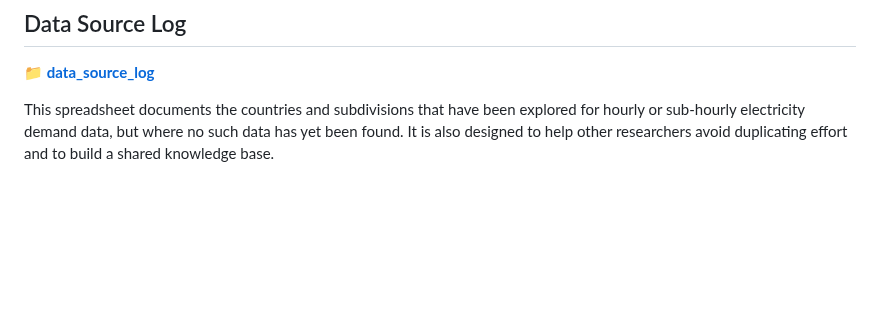
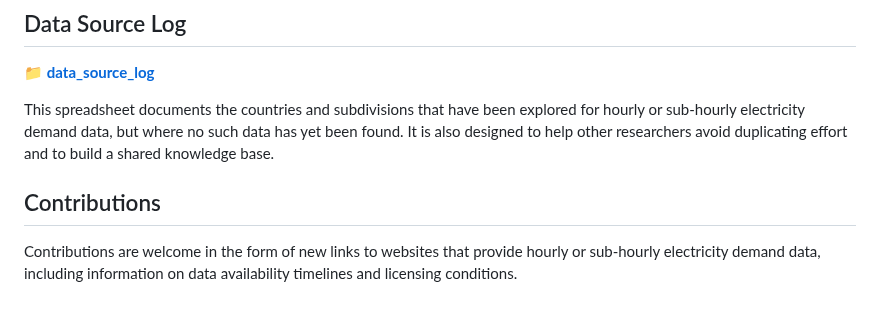
Before and after one commit to open-energy-transition/Awesome-Electricity-Demand, a Markdown page: README.md, the part around the change. Drawn GitHub-style; blank space fills up the shorter version.

Commit message:
Added contributions section

```diff
--- a/README.md
+++ b/README.md
@@ -465,3 +465,7 @@ This collection includes links to data sources for countries and subdivisions in
 📁 **[data_source_log](https://docs.google.com/spreadsheets/d/1qnGaXWZqT-xwbGeqDAFHkTN0VhoFUfKwtAD29n9HeFE/edit?gid=0#gid=0)**
 
 This spreadsheet documents the countries and subdivisions that have been explored for hourly or sub-hourly electricity demand data, but where no such data has yet been found. It is also designed to help other researchers avoid duplicating effort and to build a shared knowledge base.
+
+## Contributions
+
+Contributions are welcome in the form of new links to websites that provide hourly or sub-hourly electricity demand data, including information on data availability timelines and licensing conditions.
```
